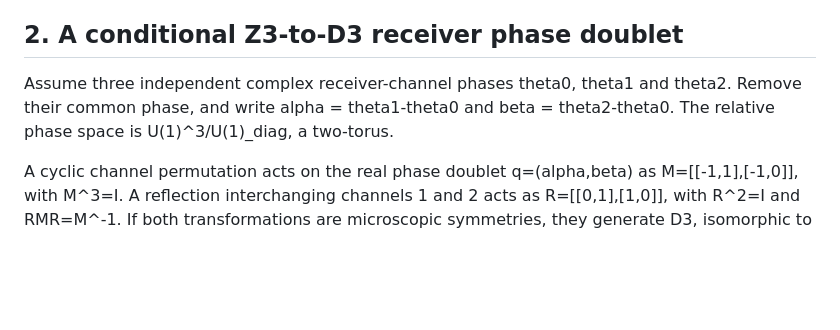
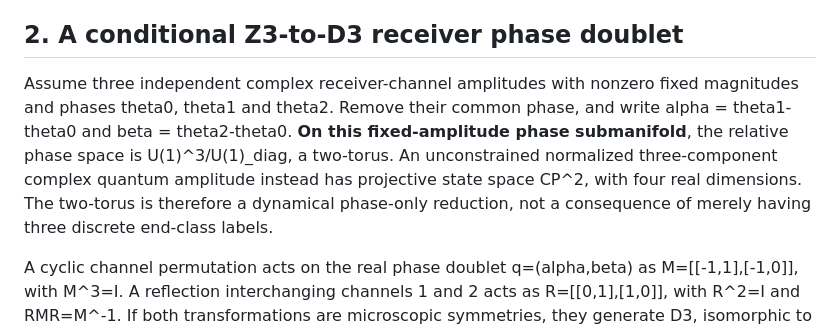
Before and after one commit to sachamed/qict-code-data, a Markdown page: docs/QICT_Finite_Charge_Z3_Receiver_and_Acoustic_Timing_2026_11_07.md, the part around the change. Rendered like a GitHub page; blank space fills up the shorter version.

Commit message:
Clarify fixed-amplitude T2 phase reduction versus full CP2 three-channel projective state space

```diff
--- a/docs/QICT_Finite_Charge_Z3_Receiver_and_Acoustic_Timing_2026_11_07.md
+++ b/docs/QICT_Finite_Charge_Z3_Receiver_and_Acoustic_Timing_2026_11_07.md
@@ -24,7 +24,7 @@ The earlier calibrated H0 = 70, zpeak = 3500 point gave Delta chi2 about +136.8.
 
 ## 2. A conditional Z3-to-D3 receiver phase doublet
 
-Assume three independent complex receiver-channel phases theta0, theta1 and theta2. Remove their common phase, and write alpha = theta1-theta0 and beta = theta2-theta0. The relative phase space is U(1)^3/U(1)_diag, a two-torus.
+Assume three independent complex receiver-channel amplitudes with nonzero fixed magnitudes and phases theta0, theta1 and theta2. Remove their common phase, and write alpha = theta1-theta0 and beta = theta2-theta0. **On this fixed-amplitude phase submanifold**, the relative phase space is U(1)^3/U(1)_diag, a two-torus. An unconstrained normalized three-component complex quantum amplitude instead has projective state space CP^2, with four real dimensions. The two-torus is therefore a dynamical phase-only reduction, not a consequence of merely having three discrete end-class labels.
 
 A cyclic channel permutation acts on the real phase doublet q=(alpha,beta) as M=[[-1,1],[-1,0]], with M^3=I. A reflection interchanging channels 1 and 2 acts as R=[[0,1],[1,0]], with R^2=I and RMR=M^-1. If both transformations are microscopic symmetries, they generate D3, isomorphic to the permutation group S3.
 
```
